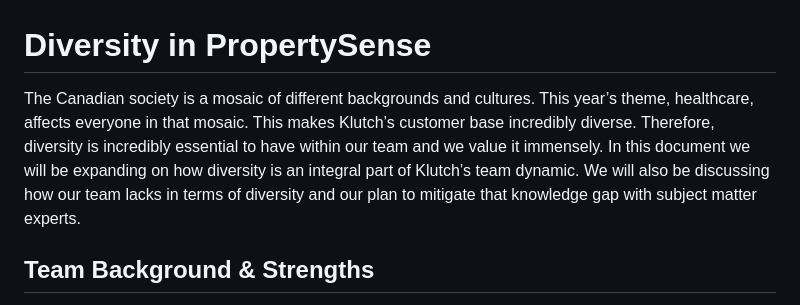
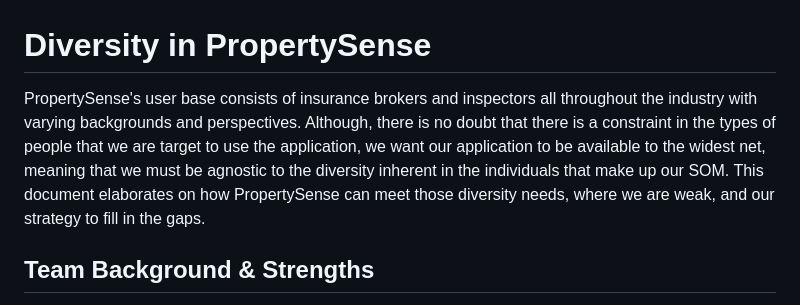
Before and after one commit to dcsil/PropertySense, a Markdown page: team/diversity.md, the part around the change. Drawn GitHub-style.

Commit message:
feat: intro

```diff
--- a/team/diversity.md
+++ b/team/diversity.md
@@ -1,7 +1,6 @@
 # Diversity in PropertySense
 
-The Canadian society is a mosaic of different backgrounds and cultures. This year’s theme, healthcare, affects everyone in that mosaic. This makes Klutch’s customer base incredibly diverse. Therefore, diversity is incredibly essential to have within our team and we value it immensely. In this document we will be expanding on how diversity is an integral part of Klutch’s team dynamic. We will also be discussing how our team lacks in terms of diversity and our plan to mitigate that knowledge gap with subject matter experts.
-
+PropertySense's user base consists of insurance brokers and inspectors all throughout the industry with varying backgrounds and perspectives. Although, there is no doubt that there is a constraint in the types of people that we are target to use the application, we want our application to be available to the widest net, meaning that we must be agnostic to the diversity inherent in the individuals that make up our SOM. This document elaborates on how PropertySense can meet those diversity needs, where we are weak, and our strategy to fill in the gaps.
 
 Team Background & Strengths
 ---
```
